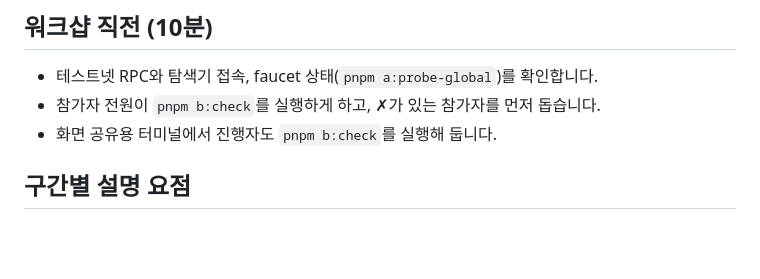
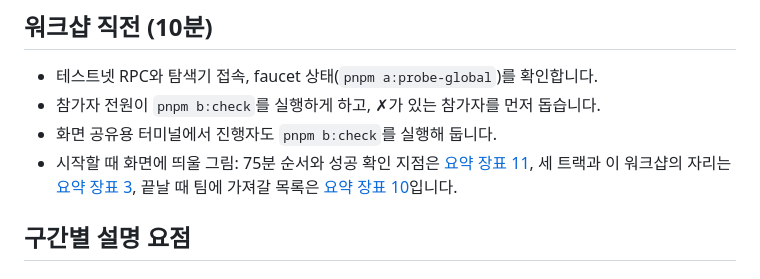
Before and after one commit to kyle-park-io/maroo-integration-lab, a Markdown page: track-b-enable/facilitator-guide.md, the part around the change. Drawn GitHub-style; blank space fills up the shorter version.

Commit message:
docs: point the workshop and kickoff to the summary slides

```diff
--- a/track-b-enable/facilitator-guide.md
+++ b/track-b-enable/facilitator-guide.md
@@ -30,6 +30,7 @@
 - 테스트넷 RPC와 탐색기 접속, faucet 상태(`pnpm a:probe-global`)를 확인합니다.
 - 참가자 전원이 `pnpm b:check`를 실행하게 하고, ✗가 있는 참가자를 먼저 돕습니다.
 - 화면 공유용 터미널에서 진행자도 `pnpm b:check`를 실행해 둡니다.
+- 시작할 때 화면에 띄울 그림: 75분 순서와 성공 확인 지점은 [요약 장표 11](../slides/slide-11.png), 세 트랙과 이 워크샵의 자리는 [요약 장표 3](../slides/slide-03.png), 끝날 때 팀에 가져갈 목록은 [요약 장표 10](../slides/slide-10.png)입니다.
 
 ## 구간별 설명 요점
 
```
Also changed, not shown: track-c-activate/tracks/1-private-settlement.md (+1 -1 lines).
